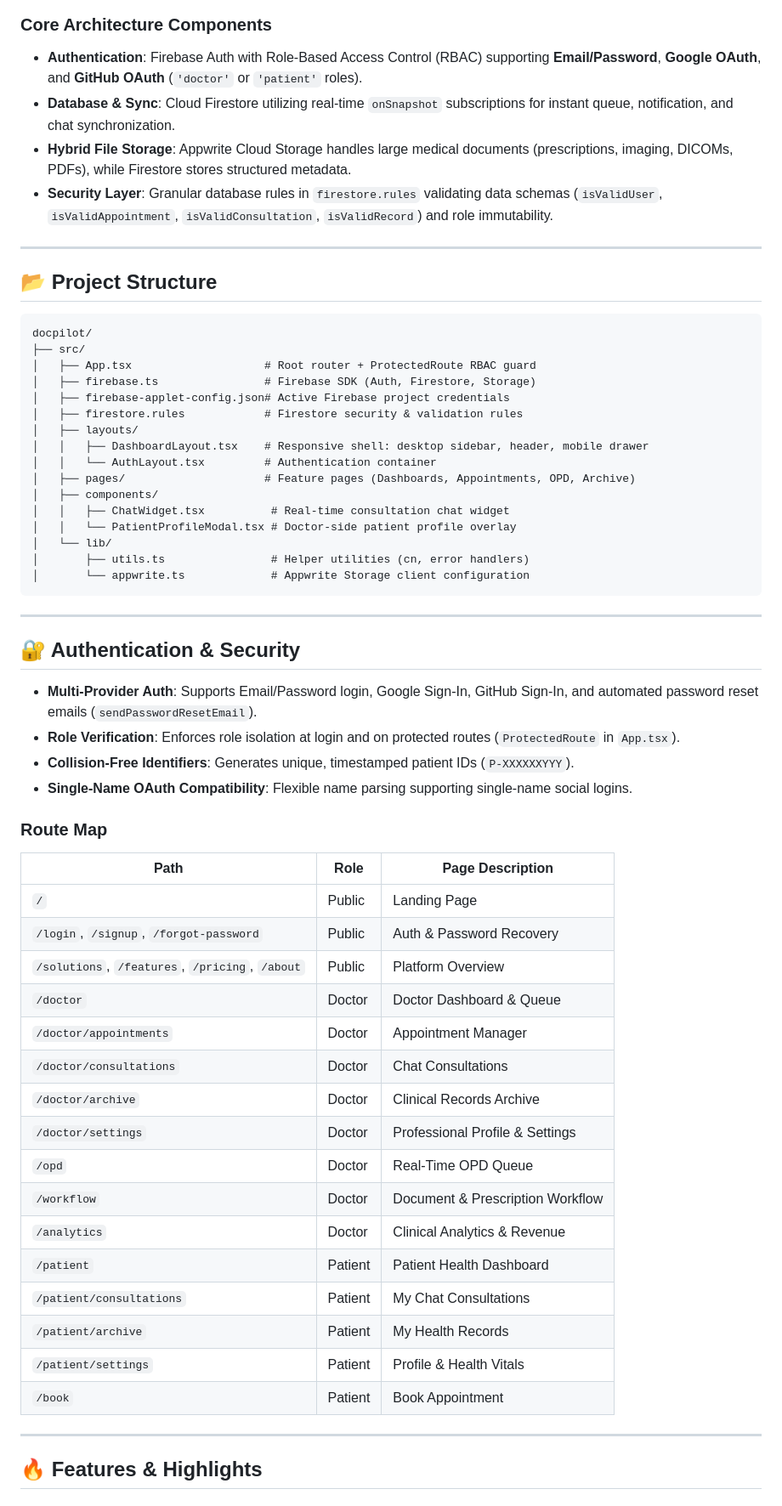
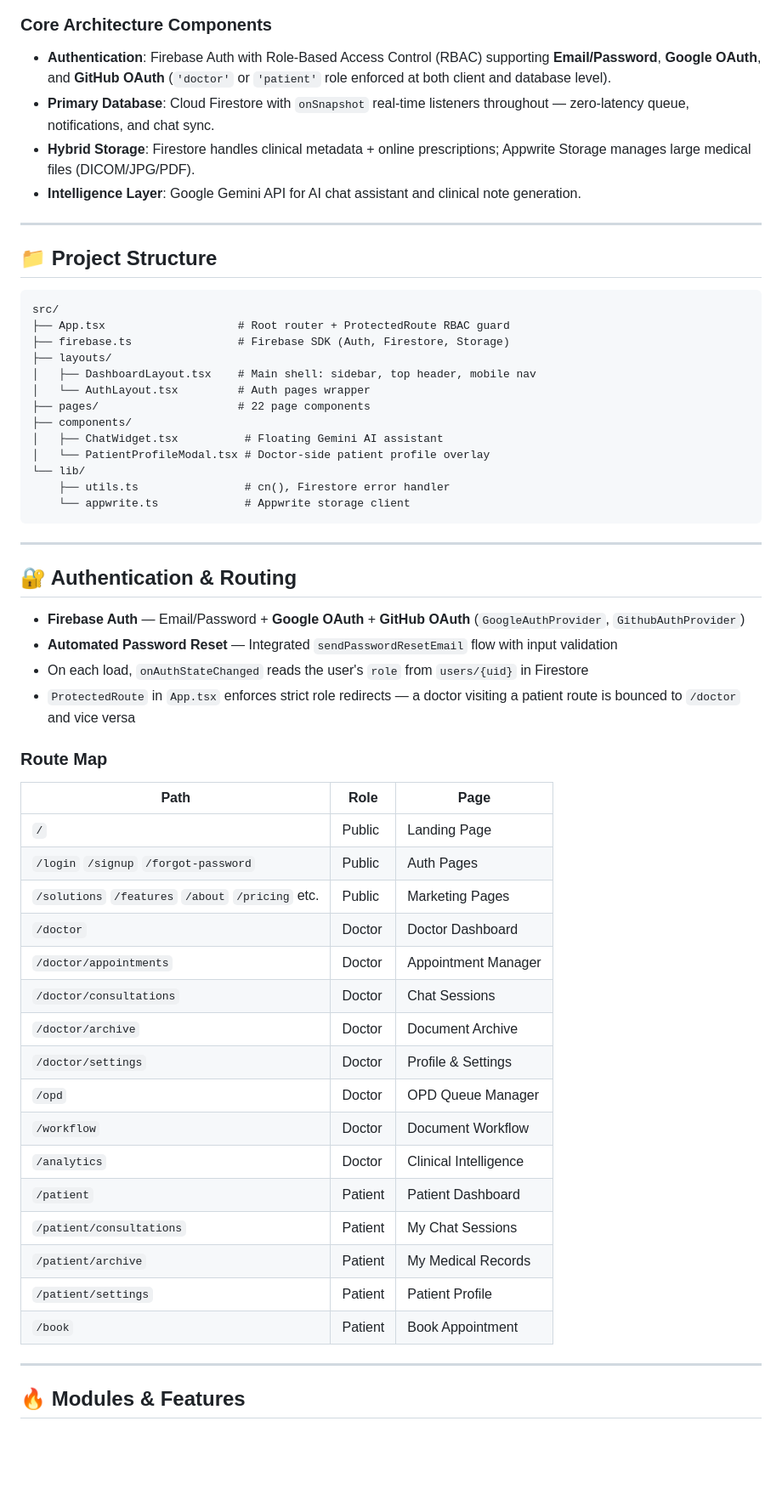
Before and after one commit to saksham-dev07/Docpilot, a Markdown page: README.md, the part around one of its changes. Shown at 85% size. Drawn GitHub-style; blank space fills up the shorter version.

Commit message:
docs: Restore ultra-rich full README.md with detailed feature breakdowns and contributor credits

````diff
--- a/README.md
+++ b/README.md
@@ -28,65 +30,62 @@ graph TD
 ```
 
 ### Core Architecture Components
-- **Authentication**: Firebase Auth with Role-Based Access Control (RBAC) supporting **Email/Password**, **Google OAuth**, and **GitHub OAuth** (`'doctor'` or `'patient'` roles).
-- **Database & Sync**: Cloud Firestore utilizing real-time `onSnapshot` subscriptions for instant queue, notification, and chat synchronization.
-- **Hybrid File Storage**: Appwrite Cloud Storage handles large medical documents (prescriptions, imaging, DICOMs, PDFs), while Firestore stores structured metadata.
-- **Security Layer**: Granular database rules in `firestore.rules` validating data schemas (`isValidUser`, `isValidAppointment`, `isValidConsultation`, `isValidRecord`) and role immutability.
+- **Authentication**: Firebase Auth with Role-Based Access Control (RBAC) supporting **Email/Password**, **Google OAuth**, and **GitHub OAuth** (`'doctor'` or `'patient'` role enforced at both client and database level).
+- **Primary Database**: Cloud Firestore with `onSnapshot` real-time listeners throughout — zero-latency queue, notifications, and chat sync.
+- **Hybrid Storage**: Firestore handles clinical metadata + online prescriptions; Appwrite Storage manages large medical files (DICOM/JPG/PDF).
+- **Intelligence Layer**: Google Gemini API for AI chat assistant and clinical note generation.
 
 ---
 
-## 📂 Project Structure
+## 📁 Project Structure
 
 ```
-docpilot/
-├── src/
-│   ├── App.tsx                    # Root router + ProtectedRoute RBAC guard
-│   ├── firebase.ts                # Firebase SDK (Auth, Firestore, Storage)
-│   ├── firebase-applet-config.json# Active Firebase project credentials
-│   ├── firestore.rules            # Firestore security & validation rules
-│   ├── layouts/
-│   │   ├── DashboardLayout.tsx    # Responsive shell: desktop sidebar, header, mobile drawer
-│   │   └── AuthLayout.tsx         # Authentication container
-│   ├── pages/                     # Feature pages (Dashboards, Appointments, OPD, Archive)
-│   ├── components/
-│   │   ├── ChatWidget.tsx          # Real-time consultation chat widget
-│   │   └── PatientProfileModal.tsx # Doctor-side patient profile overlay
-│   └── lib/
-│       ├── utils.ts                # Helper utilities (cn, error handlers)
-│       └── appwrite.ts             # Appwrite Storage client configuration
+src/
+├── App.tsx                    # Root router + ProtectedRoute RBAC guard
+├── firebase.ts                # Firebase SDK (Auth, Firestore, Storage)
+├── layouts/
+│   ├── DashboardLayout.tsx    # Main shell: sidebar, top header, mobile nav
+│   └── AuthLayout.tsx         # Auth pages wrapper
+├── pages/                     # 22 page components
+├── components/
+│   ├── ChatWidget.tsx          # Floating Gemini AI assistant
+│   └── PatientProfileModal.tsx # Doctor-side patient profile overlay
+└── lib/
+    ├── utils.ts                # cn(), Firestore error handler
+    └── appwrite.ts             # Appwrite storage client
 ```
 
 ---
 
-## 🔐 Authentication & Security
+## 🔐 Authentication & Routing
 
-- **Multi-Provider Auth**: Supports Email/Password login, Google Sign-In, GitHub Sign-In, and automated password reset emails (`sendPasswordResetEmail`).
-- **Role Verification**: Enforces role isolation at login and on protected routes (`ProtectedRoute` in `App.tsx`).
-- **Collision-Free Identifiers**: Generates unique, timestamped patient IDs (`P-XXXXXXYYY`).
-- **Single-Name OAuth Compatibility**: Flexible name parsing supporting single-name social logins.
+- **Firebase Auth** — Email/Password + **Google OAuth** + **GitHub OAuth** (`GoogleAuthProvider`, `GithubAuthProvider`)
+- **Automated Password Reset** — Integrated `sendPasswordResetEmail` flow with input validation
+- On each load, `onAuthStateChanged` reads the user's `role` from `users/{uid}` in Firestore
+- `ProtectedRoute` in `App.tsx` enforces strict role redirects — a doctor visiting a patient route is bounced to `/doctor` and vice versa
 
 ### Route Map
 
-| Path | Role | Page Description |
+| Path | Role | Page |
 |---|---|---|
 | `/` | Public | Landing Page |
-| `/login`, `/signup`, `/forgot-password` | Public | Auth & Password Recovery |
-| `/solutions`, `/features`, `/pricing`, `/about` | Public | Platform Overview |
-| `/doctor` | Doctor | Doctor Dashboard & Queue |
+| `/login` `/signup` `/forgot-password` | Public | Auth Pages |
+| `/solutions` `/features` `/about` `/pricing` etc. | Public | Marketing Pages |
+| `/doctor` | Doctor | Doctor Dashboard |
 | `/doctor/appointments` | Doctor | Appointment Manager |
-| `/doctor/consultations` | Doctor | Chat Consultations |
-| `/doctor/archive` | Doctor | Clinical Records Archive |
-| `/doctor/settings` | Doctor | Professional Profile & Settings |
-| `/opd` | Doctor | Real-Time OPD Queue |
-| `/workflow` | Doctor | Document & Prescription Workflow |
-| `/analytics` | Doctor | Clinical Analytics & Revenue |
-| `/patient` | Patient | Patient Health Dashboard |
-| `/patient/consultations` | Patient | My Chat Consultations |
-| `/patient/archive` | Patient | My Health Records |
-| `/patient/settings` | Patient | Profile & Health Vitals |
+| `/doctor/consultations` | Doctor | Chat Sessions |
+| `/doctor/archive` | Doctor | Document Archive |
+| `/doctor/settings` | Doctor | Profile & Settings |
+| `/opd` | Doctor | OPD Queue Manager |
+| `/workflow` | Doctor | Document Workflow |
+| `/analytics` | Doctor | Clinical Intelligence |
+| `/patient` | Patient | Patient Dashboard |
+| `/patient/consultations` | Patient | My Chat Sessions |
+| `/patient/archive` | Patient | My Medical Records |
+| `/patient/settings` | Patient | Patient Profile |
 | `/book` | Patient | Book Appointment |
 
 ---
 
-## 🔥 Features & Highlights
+## 🔥 Modules & Features
 
````
Also changed, not shown: other parts of README.md (+143 -46 lines).
